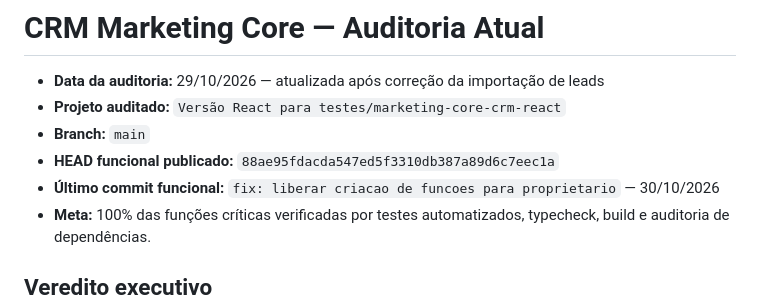
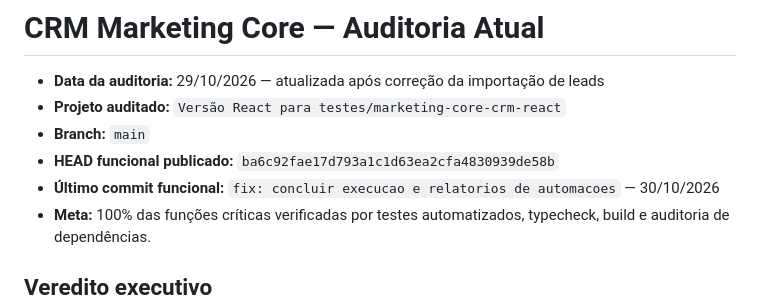
Before and after one commit to Lucasvdlk10/marketing-core-crm-react, a Markdown page: _project_delivery/audit/AUDIT_CURRENT.md, the part around the change. Rendered like a GitHub page.

Commit message:
docs: fechar auditoria das automacoes

```diff
--- a/_project_delivery/audit/AUDIT_CURRENT.md
+++ b/_project_delivery/audit/AUDIT_CURRENT.md
@@ -3,8 +3,8 @@
 - **Data da auditoria:** 29/10/2026 — atualizada após correção da importação de leads
 - **Projeto auditado:** `Versão React para testes/marketing-core-crm-react`
 - **Branch:** `main`
-- **HEAD funcional publicado:** `88ae95fdacda547ed5f3310db387a89d6c7eec1a`
-- **Último commit funcional:** `fix: liberar criacao de funcoes para proprietario` — 30/10/2026
+- **HEAD funcional publicado:** `ba6c92fae17d793a1c1d63ea2cfa4830939de58b`
+- **Último commit funcional:** `fix: concluir execucao e relatorios de automacoes` — 30/10/2026
 - **Meta:** 100% das funções críticas verificadas por testes automatizados, typecheck, build e auditoria de dependências.
 
 ## Veredito executivo
```
